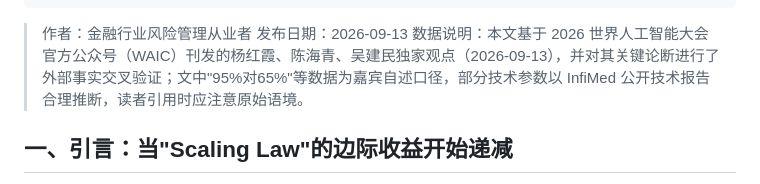
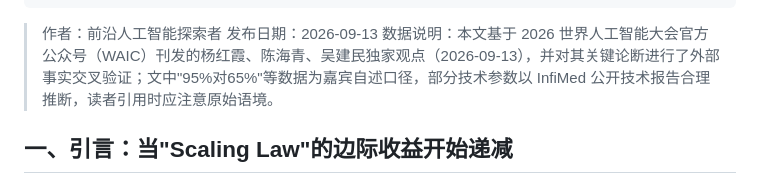
Before and after one commit to kingbuildneworld-coder/chaos-for-agent, a Markdown page: articles/collaborative-ai-model-over-models.md, the part around the change. GitHub-like rendering.

Commit message:
头衔统一为前沿人工智能探索者: articles/collaborative-ai-model-over-models.md

```diff
--- a/articles/collaborative-ai-model-over-models.md
+++ b/articles/collaborative-ai-model-over-models.md
@@ -6,7 +6,7 @@ tags: ["协作式AI", "Model over Models", "专用小模型", "FP8低比特训
 schema_type: Article
 ---
 
-> 作者：金融行业风险管理从业者
+> 作者：前沿人工智能探索者
 > 发布日期：2026-09-13
 > 数据说明：本文基于 2026 世界人工智能大会官方公众号（WAIC）刊发的杨红霞、陈海青、吴建民独家观点（2026-09-13），并对其关键论断进行了外部事实交叉验证；文中"95%对65%"等数据为嘉宾自述口径，部分技术参数以 InfiMed 公开技术报告合理推断，读者引用时应注意原始语境。
 
```
